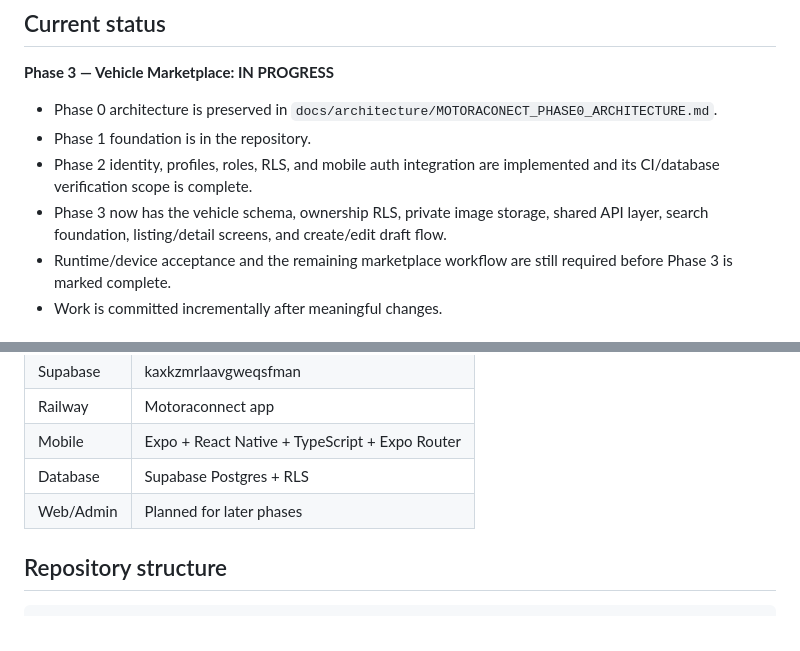
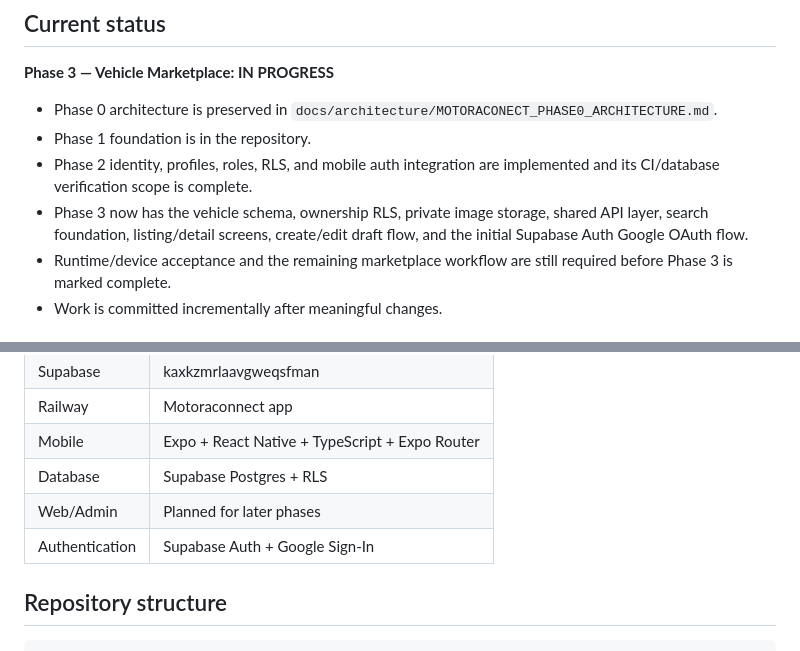
Before and after one commit to hayatraheel800-alt/MotoraconectApp, a Markdown page: README.md, 2 parts joined by grey strips. Rendered like a GitHub page.

Commit message:
docs: update README with Google auth architecture

```diff
--- a/README.md
+++ b/README.md
@@ -11,7 +11,7 @@ Motoraconect is an international automotive platform planned around vehicle mark
 - Phase 0 architecture is preserved in `docs/architecture/MOTORACONECT_PHASE0_ARCHITECTURE.md`.
 - Phase 1 foundation is in the repository.
 - Phase 2 identity, profiles, roles, RLS, and mobile auth integration are implemented and its CI/database verification scope is complete.
-- Phase 3 now has the vehicle schema, ownership RLS, private image storage, shared API layer, search foundation, listing/detail screens, and create/edit draft flow.
+- Phase 3 now has the vehicle schema, ownership RLS, private image storage, shared API layer, search foundation, listing/detail screens, create/edit draft flow, and the initial Supabase Auth Google OAuth flow.
 - Runtime/device acceptance and the remaining marketplace workflow are still required before Phase 3 is marked complete.
 - Work is committed incrementally after meaningful changes.
 
@@ -25,6 +25,7 @@ Motoraconect is an international automotive platform planned around vehicle mark
 | Mobile | Expo + React Native + TypeScript + Expo Router |
 | Database | Supabase Postgres + RLS |
 | Web/Admin | Planned for later phases |
+| Authentication | Supabase Auth + Google Sign-In |
 
 ## Repository structure
 
```
